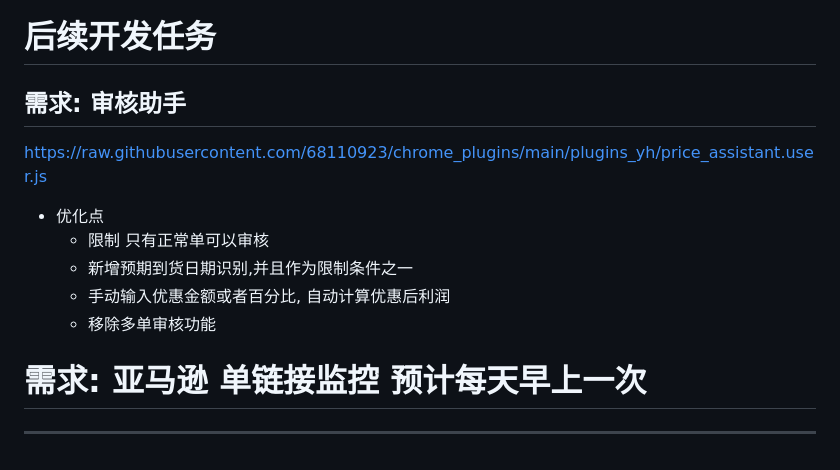
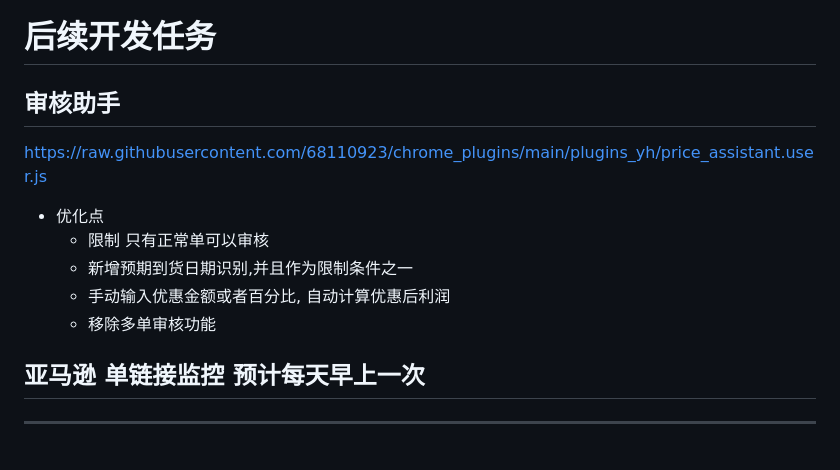
Before and after one commit to 68110923/chrome_plugins, a Markdown page: README.md, the part around the change. Drawn GitHub-style.

Commit message:
第一个接口调通阶段提交

```diff
--- a/README.md
+++ b/README.md
@@ -55,7 +55,7 @@
 ---
 
 # 后续开发任务
-## 需求: 审核助手
+## 审核助手
 https://raw.githubusercontent.com/68110923/chrome_plugins/main/plugins_yh/price_assistant.user.js
 - 优化点
   - 限制  只有正常单可以审核
@@ -64,6 +64,6 @@ https://raw.githubusercontent.com/68110923/chrome_plugins/main/plugins_yh/price_
   - 移除多单审核功能
 
 
-#  需求: 亚马逊 单链接监控 预计每天早上一次
+## 亚马逊 单链接监控 预计每天早上一次
 
 ---
```
